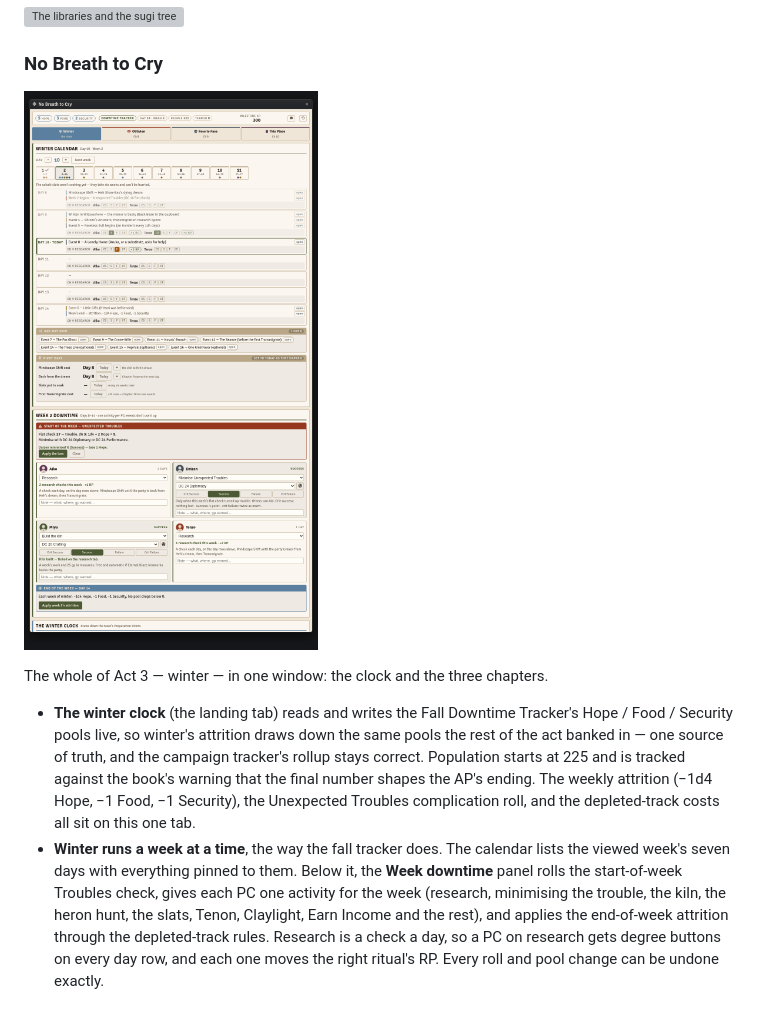
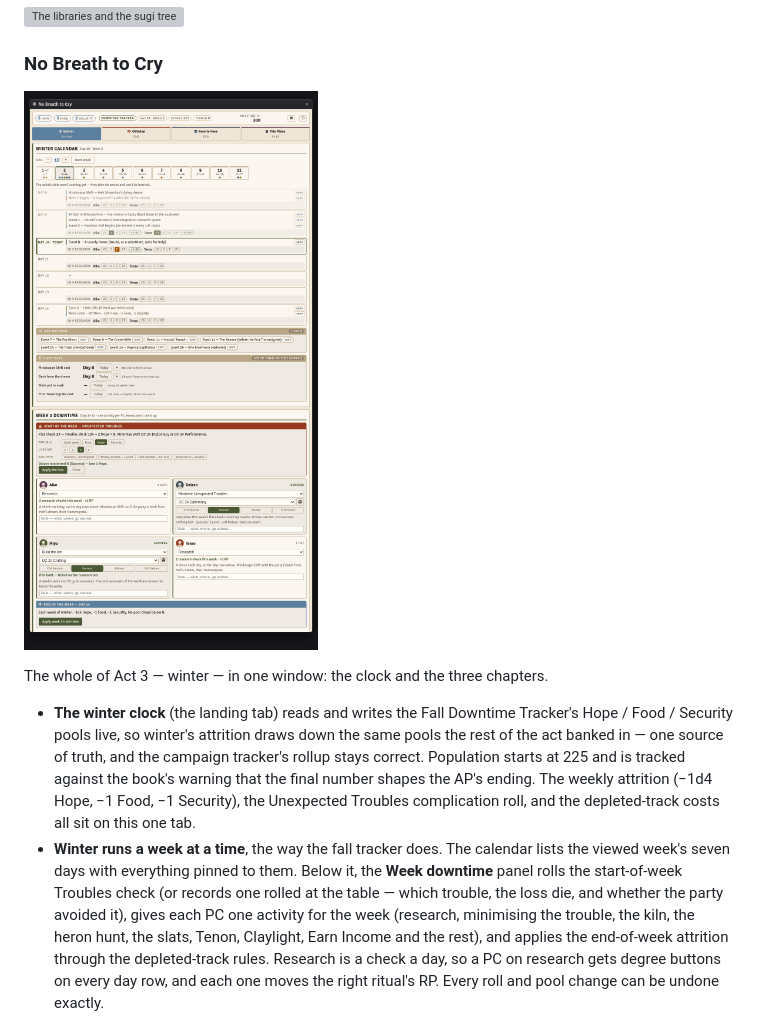
Before and after one commit to xKillerbees/foundryvtt-macros, a Markdown page: macros/season-of-ghosts/README.md, the part around the change. Rendered like a GitHub page; pictures changed too: screenshots/season-of-ghosts/no-breath-to-cry-clock.png; grey boxes are pictures that could not be loaded.

Commit message:
No Breath to Cry: record the week's Unexpected Trouble and whether it was avoided
Co-Authored-By: Claude Opus 5.5 <noreply@anthropic.com>

```diff
--- a/macros/season-of-ghosts/README.md
+++ b/macros/season-of-ghosts/README.md
@@ -163,7 +163,8 @@ The whole of Act 3 — winter — in one window: the clock and the three chapter
   Troubles complication roll, and the depleted-track costs all sit on this one tab.
 - **Winter runs a week at a time**, the way the fall tracker does. The calendar lists the
   viewed week's seven days with everything pinned to them. Below it, the **Week downtime**
-  panel rolls the start-of-week Troubles check, gives each PC one activity for the week
+  panel rolls the start-of-week Troubles check (or records one rolled at the table — which
+  trouble, the loss die, and whether the party avoided it), gives each PC one activity for the week
   (research, minimising the trouble, the kiln, the heron hunt, the slats, Tenon, Claylight,
   Earn Income and the rest), and applies the end-of-week attrition through the
   depleted-track rules. Research is a check a day, so a PC on research gets degree buttons on
```
Also changed, not shown: CHANGELOG.md (+16 -0 lines), 1 other file.
